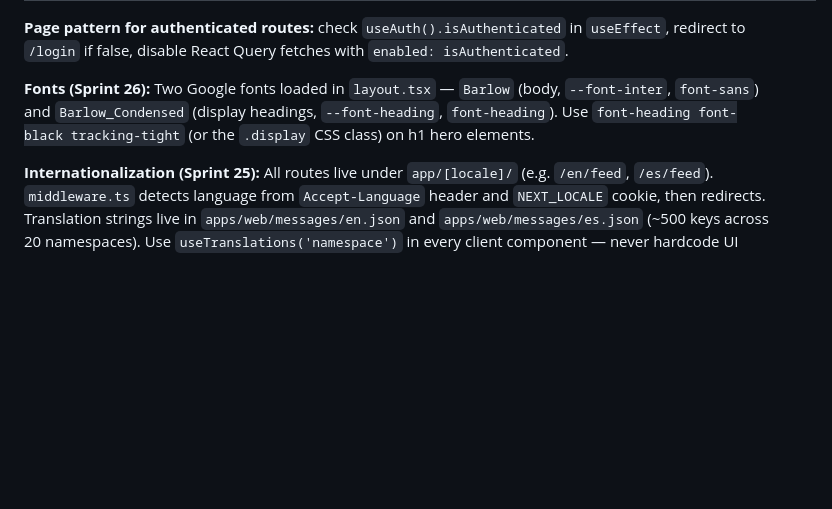
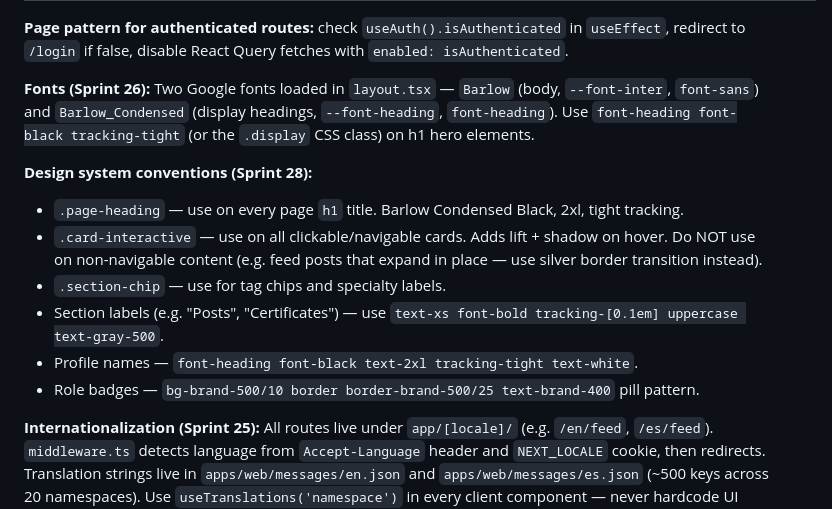
Before and after one commit to Carloskfe/autoguildx, a Markdown page: CLAUDE.md, the part around the change. Drawn GitHub-style; blank space fills up the shorter version.

```diff
--- a/CLAUDE.md
+++ b/CLAUDE.md
@@ -528,6 +528,14 @@ All authenticated pages wrap their content with `AppShell` (`src/components/layo
 
 **Fonts (Sprint 26):** Two Google fonts loaded in `layout.tsx` — `Barlow` (body, `--font-inter`, `font-sans`) and `Barlow_Condensed` (display headings, `--font-heading`, `font-heading`). Use `font-heading font-black tracking-tight` (or the `.display` CSS class) on h1 hero elements.
 
+**Design system conventions (Sprint 28):**
+- `.page-heading` — use on every page `h1` title. Barlow Condensed Black, 2xl, tight tracking.
+- `.card-interactive` — use on all clickable/navigable cards. Adds lift + shadow on hover. Do NOT use on non-navigable content (e.g. feed posts that expand in place — use silver border transition instead).
+- `.section-chip` — use for tag chips and specialty labels.
+- Section labels (e.g. "Posts", "Certificates") — use `text-xs font-bold tracking-[0.1em] uppercase text-gray-500`.
+- Profile names — `font-heading font-black text-2xl tracking-tight text-white`.
+- Role badges — `bg-brand-500/10 border border-brand-500/25 text-brand-400` pill pattern.
+
 **Internationalization (Sprint 25):** All routes live under `app/[locale]/` (e.g. `/en/feed`, `/es/feed`). `middleware.ts` detects language from `Accept-Language` header and `NEXT_LOCALE` cookie, then redirects. Translation strings live in `apps/web/messages/en.json` and `apps/web/messages/es.json` (~500 keys across 20 namespaces). Use `useTranslations('namespace')` in every client component — never hardcode UI strings. `LocaleSwitcher` in AppShell header and Settings page lets users switch locales.
 
 **API client:** `src/lib/api.ts` — Axios instance that auto-attaches JWT from `localStorage` and redirects to `/login` on 401.
```
Also changed, not shown: docs/PRD.md (+1 -0 lines), docs/TASKS.md (+35 -0 lines).
